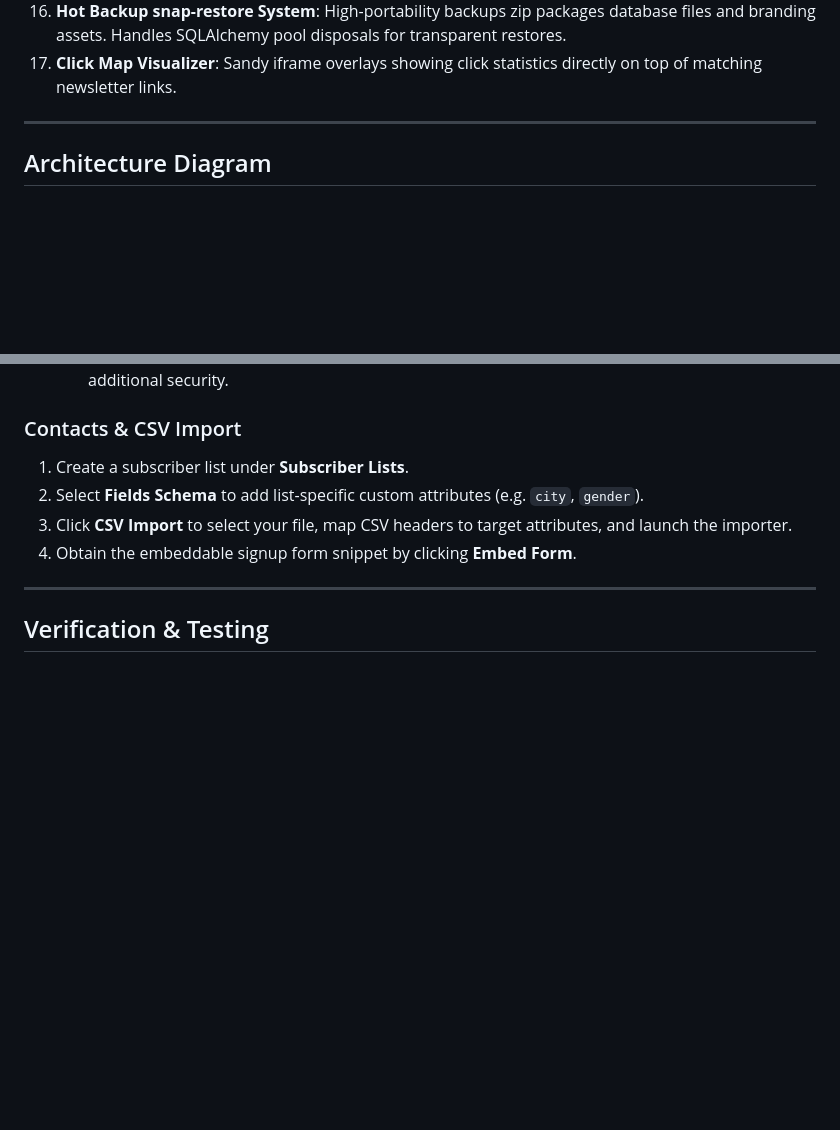
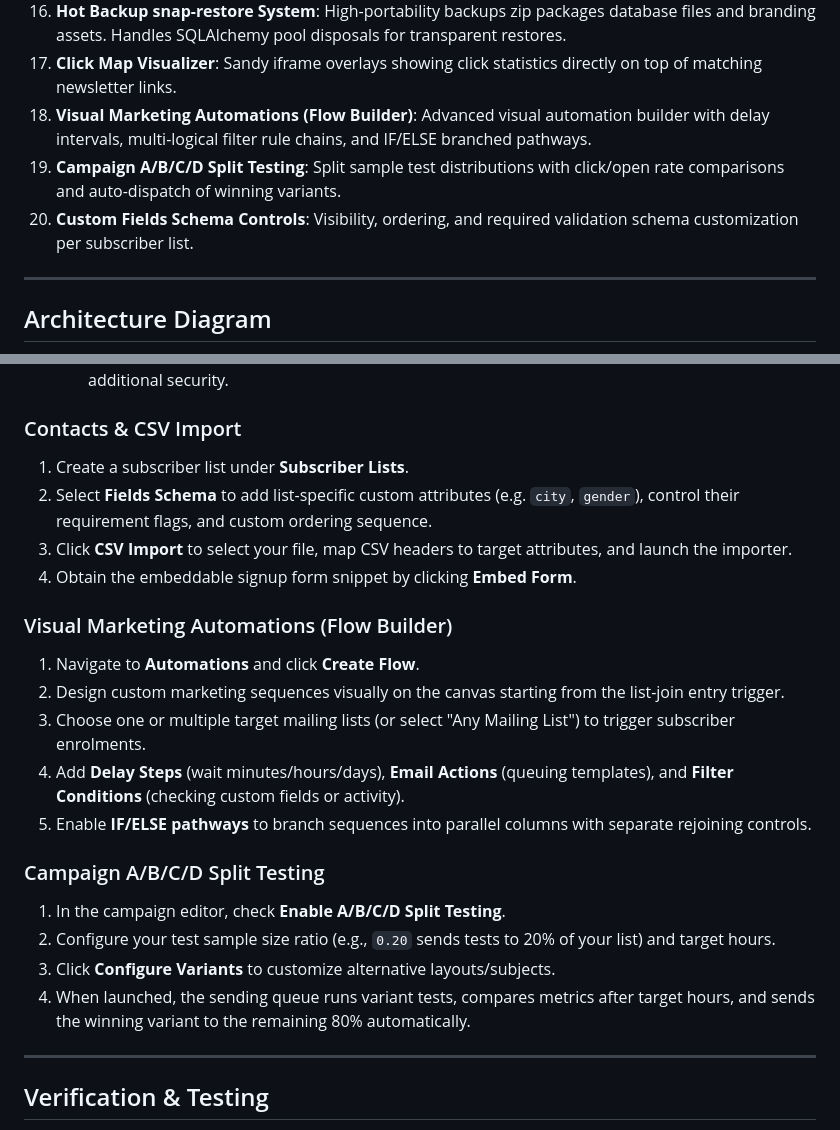
Before and after one commit to TylerHats/PolyPress, a Markdown page: README.md, 2 parts joined by grey strips. Rendered like a GitHub page; blank space fills up the shorter version.

Commit message:
Update README.md with visual builder, split testing, and schema control features

```diff
--- a/README.md
+++ b/README.md
@@ -25,6 +25,9 @@
 15. **Engagement Stars & Targeting**: Asynchronous 1-5 star hygiene rating based on subscriber open/click activity ratios, advanced multi-filters, and segmented targeting constraints.
 16. **Hot Backup snap-restore System**: High-portability backups zip packages database files and branding assets. Handles SQLAlchemy pool disposals for transparent restores.
 17. **Click Map Visualizer**: Sandy iframe overlays showing click statistics directly on top of matching newsletter links.
+18. **Visual Marketing Automations (Flow Builder)**: Advanced visual automation builder with delay intervals, multi-logical filter rule chains, and IF/ELSE branched pathways.
+19. **Campaign A/B/C/D Split Testing**: Split sample test distributions with click/open rate comparisons and auto-dispatch of winning variants.
+20. **Custom Fields Schema Controls**: Visibility, ordering, and required validation schema customization per subscriber list.
 
 ---
 
@@ -138,9 +141,22 @@ Navigate to **Sending Settings** to configure your outbound strategy:
 
 ### Contacts & CSV Import
 1. Create a subscriber list under **Subscriber Lists**.
-2. Select **Fields Schema** to add list-specific custom attributes (e.g. `city`, `gender`).
+2. Select **Fields Schema** to add list-specific custom attributes (e.g. `city`, `gender`), control their requirement flags, and custom ordering sequence.
 3. Click **CSV Import** to select your file, map CSV headers to target attributes, and launch the importer.
 4. Obtain the embeddable signup form snippet by clicking **Embed Form**.
+
+### Visual Marketing Automations (Flow Builder)
+1. Navigate to **Automations** and click **Create Flow**.
+2. Design custom marketing sequences visually on the canvas starting from the list-join entry trigger.
+3. Choose one or multiple target mailing lists (or select "Any Mailing List") to trigger subscriber enrolments.
+4. Add **Delay Steps** (wait minutes/hours/days), **Email Actions** (queuing templates), and **Filter Conditions** (checking custom fields or activity).
+5. Enable **IF/ELSE pathways** to branch sequences into parallel columns with separate rejoining controls.
+
+### Campaign A/B/C/D Split Testing
+1. In the campaign editor, check **Enable A/B/C/D Split Testing**.
+2. Configure your test sample size ratio (e.g., `0.20` sends tests to 20% of your list) and target hours.
+3. Click **Configure Variants** to customize alternative layouts/subjects.
+4. When launched, the sending queue runs variant tests, compares metrics after target hours, and sends the winning variant to the remaining 80% automatically.
 
 ---
 
```
